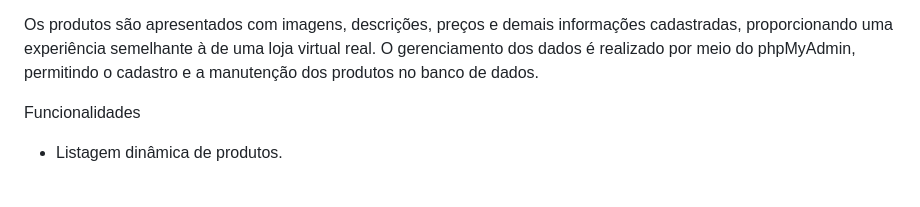
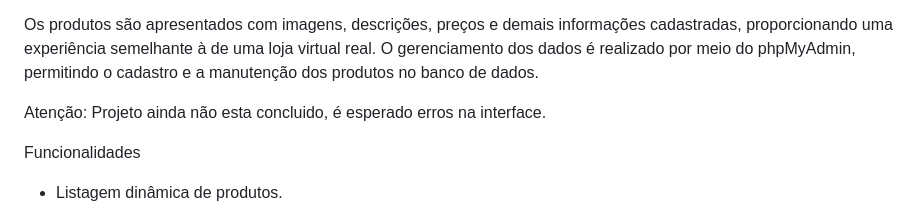
Before and after one commit to NicollasPinheiro/ProjetoWeb, a Markdown page: README.md, the part around the change. GitHub-like rendering; blank space fills up the shorter version.

Commit message:
Update README to note project incompleteness
Added a note indicating the project is incomplete and may have interface errors.

```diff
--- a/README.md
+++ b/README.md
@@ -3,6 +3,8 @@ Loja Virtual em PHP e MySQL
 Este projeto consiste em um site de e-commerce desenvolvido em PHP com integração a banco de dados MySQL. A aplicação simula a venda de produtos, realizando consultas SQL para recuperar informações armazenadas no banco de dados e exibi-las dinamicamente na interface do usuário.
 
 Os produtos são apresentados com imagens, descrições, preços e demais informações cadastradas, proporcionando uma experiência semelhante à de uma loja virtual real. O gerenciamento dos dados é realizado por meio do phpMyAdmin, permitindo o cadastro e a manutenção dos produtos no banco de dados.
+
+Atenção: Projeto ainda não esta concluido, é esperado erros na interface.
 
  Funcionalidades
 
```
